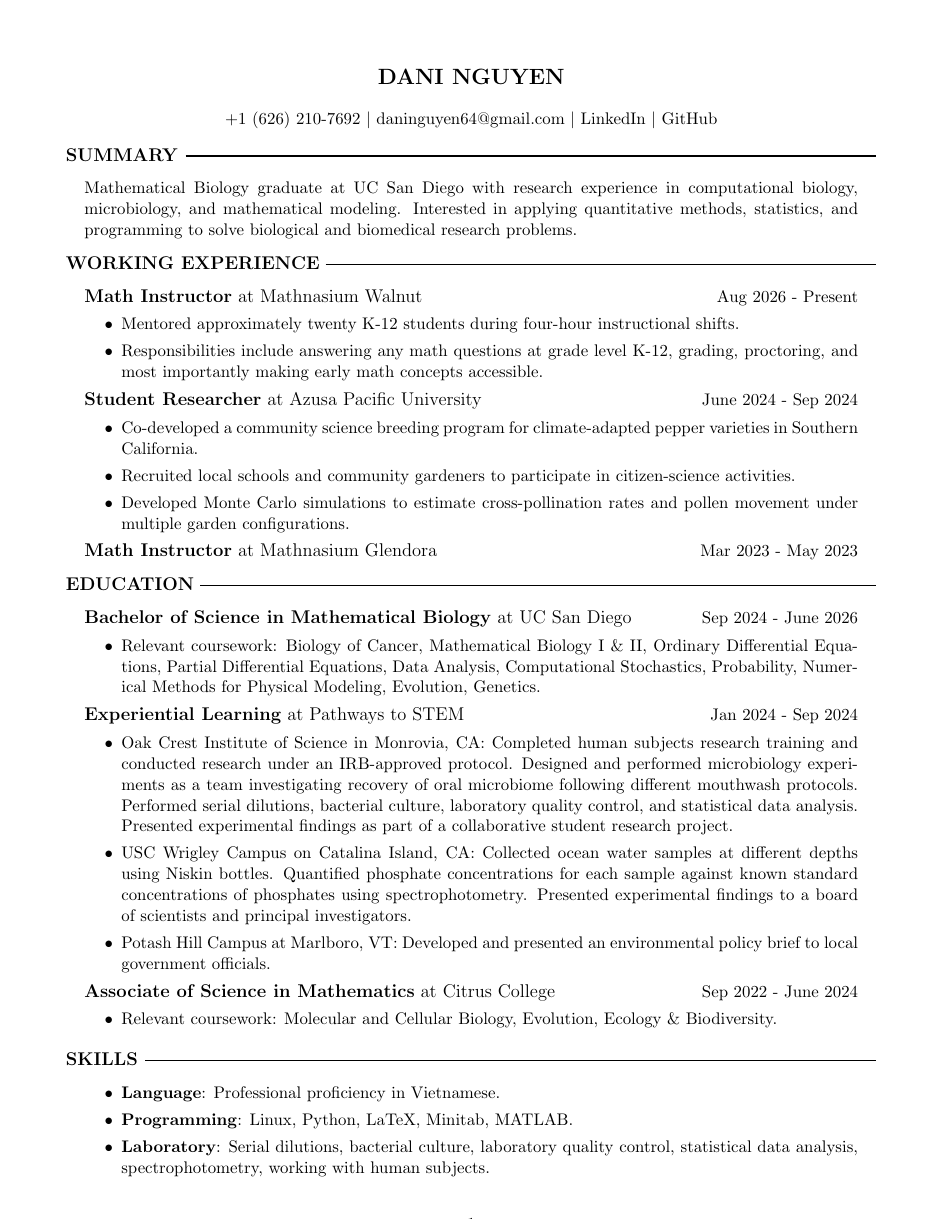
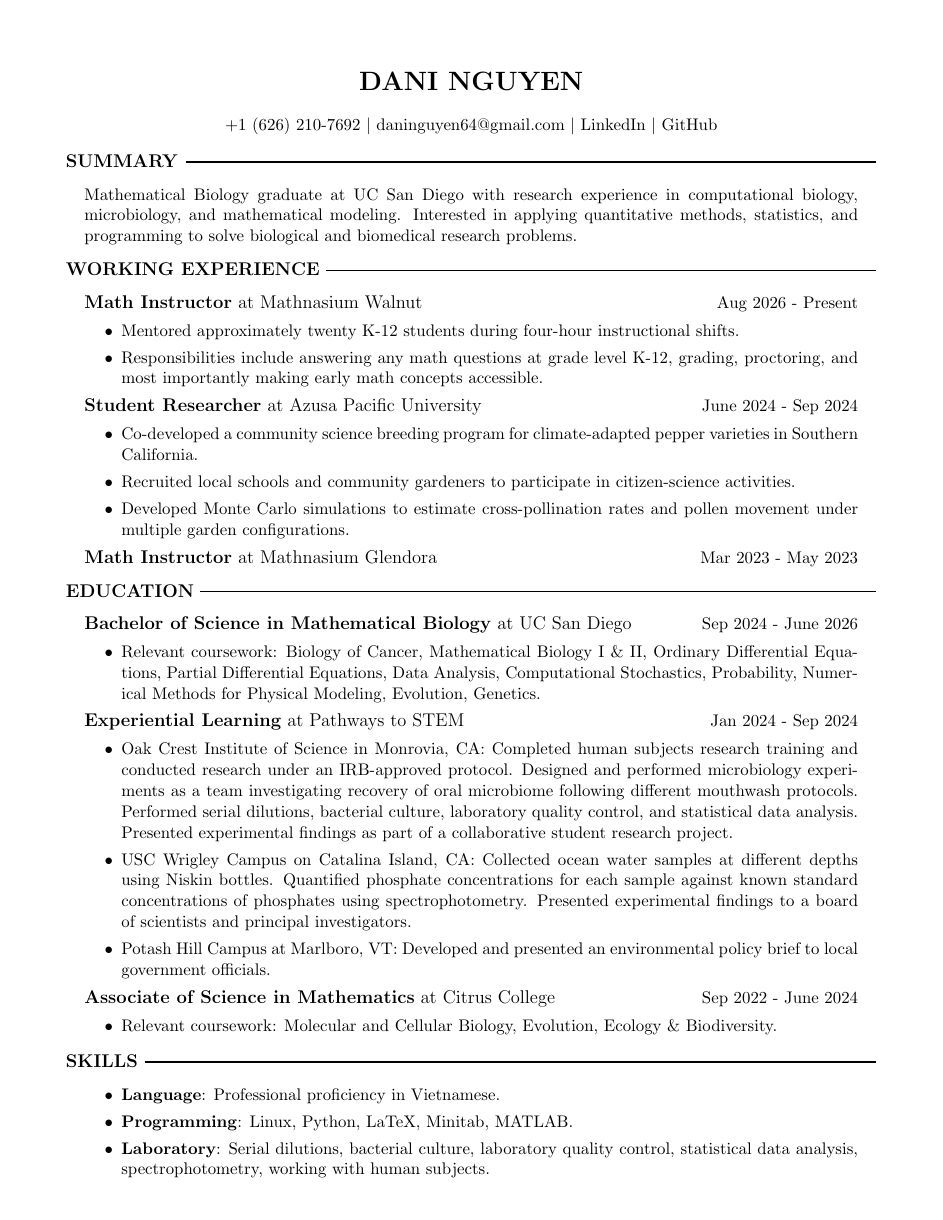
Before and after one commit to daninguyen64/RESUME, a LaTeX CV (resumeDaniNguyen.tex, which reads resumeDaniNguyen.cls): the whole page. Compiled offline with pdfLaTeX.

Commit message:
Removed page numbering.

```diff
--- a/resumeDaniNguyen.cls
+++ b/resumeDaniNguyen.cls
@@ -16,6 +16,7 @@
 \pagestyle{empty}
 \setlength{\parindent}{0pt}
 \posttitle{\par\end{center}}
+\pagenumbering{gobble}
 
 % Define margins
 \geometry{top    = -0.01\paperheight,
--- a/resumeDaniNguyen.tex
+++ b/resumeDaniNguyen.tex
@@ -1,6 +1,6 @@
 \documentclass{resumeDaniNguyen}
 
-\title{\Large \textbf{DANI NGUYEN}}
+\title{\LARGE \textbf{DANI NGUYEN}}
 \author{\normalsize +1 (626) 210-7692
 $\vert$ daninguyen64@gmail.com
 $\vert$ \href{https://www.linkedin.com/in/daninguyen64/}{LinkedIn}
@@ -66,7 +66,7 @@ biological and biomedical research problems. \\[-5pt]
 
     {\large \textbf{Associate of Science in Mathematics} at Citrus College} \hfill Sep 2022 - June 2024
         \begin{itemize}
-            \item Relevant coursework: Molecular and Cellular Biology, Evolution, Ecology \& Biodiversity. \\[-5pt]
+            \item Relevant coursework: Molecular and Cellular Biology, Evolution, Ecology \& Biodiversity. \\[-8pt]
         \end{itemize}
 \end{adjustwidth}
 
```
Also changed, not shown: out_dir/resumeDaniNguyen.pdf, 1 other file.
